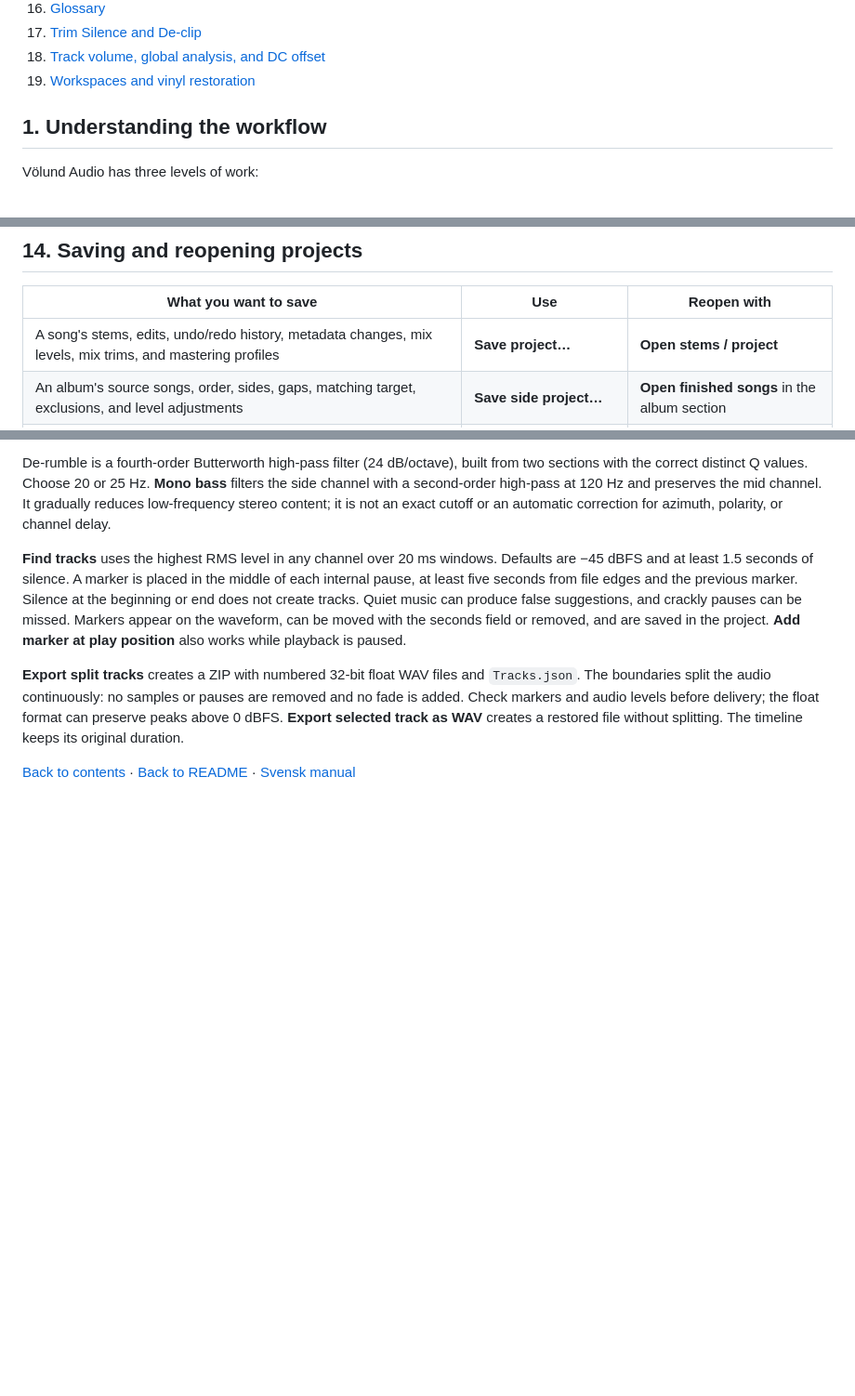
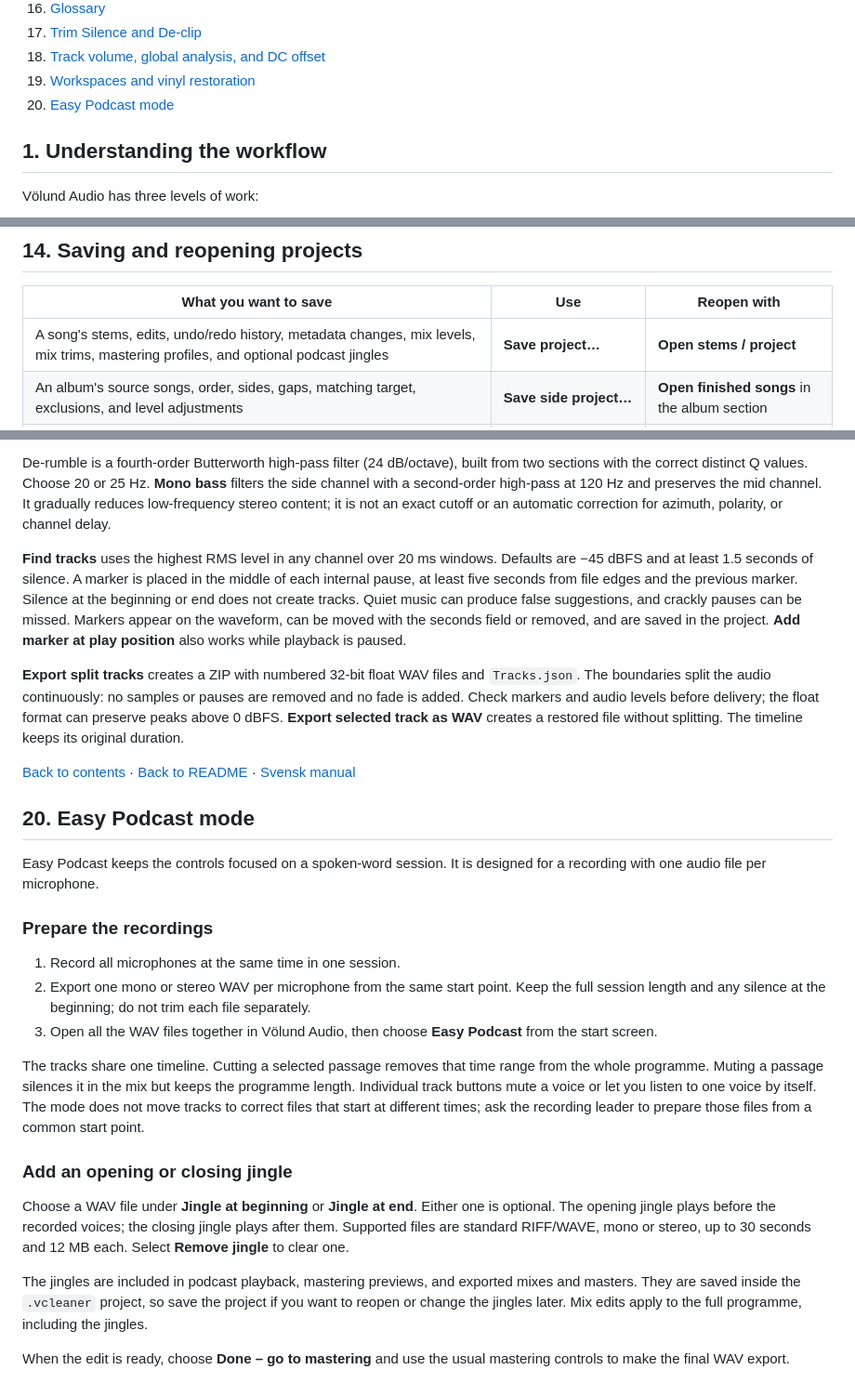
Before and after one commit to Morrberg/Volund-Audio, a Markdown page: docs/MANUAL.en.md, 3 parts joined by grey strips. Shown at 93% size. GitHub-like rendering; blank space fills up the shorter version.

Commit message:
Add Easy Podcast instructions to English manual

```diff
--- a/docs/MANUAL.en.md
+++ b/docs/MANUAL.en.md
@@ -30,6 +30,7 @@ This manual uses the English interface labels. Choose **English** at the top of
 17. [Trim Silence and De-clip](#trim-silence-and-de-clip)
 18. [Track volume, global analysis, and DC offset](#volume-global-analysis-and-dc-offset)
 19. [Workspaces and vinyl restoration](#workspaces-and-vinyl-restoration)
+20. [Easy Podcast mode](#easy-podcast)
 
 <a id="workflow"></a>
 ## 1. Understanding the workflow
@@ -334,7 +335,7 @@ Use the relevant Vinyl or Cassette version as the source and confirm format and
 
 | What you want to save | Use | Reopen with |
 |---|---|---|
-| A song's stems, edits, undo/redo history, metadata changes, mix levels, mix trims, and mastering profiles | **Save project…** | **Open stems / project** |
+| A song's stems, edits, undo/redo history, metadata changes, mix levels, mix trims, mastering profiles, and optional podcast jingles | **Save project…** | **Open stems / project** |
 | An album's source songs, order, sides, gaps, matching target, exclusions, and level adjustments | **Save side project…** | **Open finished songs** in the album section |
 | A finished audio file for another app or recipient | The relevant WAV or ZIP export | Import the audio file where you need it |
 
@@ -434,3 +435,25 @@ De-rumble is a fourth-order Butterworth high-pass filter (24 dB/octave), built f
 **Export split tracks** creates a ZIP with numbered 32-bit float WAV files and `Tracks.json`. The boundaries split the audio continuously: no samples or pauses are removed and no fade is added. Check markers and audio levels before delivery; the float format can preserve peaks above 0 dBFS. **Export selected track as WAV** creates a restored file without splitting. The timeline keeps its original duration.
 
 [Back to contents](#contents) · [Back to README](../README.md) · [Svensk manual](MANUAL.sv.md)
+
+
+<a id="easy-podcast"></a>
+## 20. Easy Podcast mode
+
+Easy Podcast keeps the controls focused on a spoken-word session. It is designed for a recording with one audio file per microphone.
+
+### Prepare the recordings
+
+1. Record all microphones at the same time in one session.
+2. Export one mono or stereo WAV per microphone from the same start point. Keep the full session length and any silence at the beginning; do not trim each file separately.
+3. Open all the WAV files together in Völund Audio, then choose **Easy Podcast** from the start screen.
+
+The tracks share one timeline. Cutting a selected passage removes that time range from the whole programme. Muting a passage silences it in the mix but keeps the programme length. Individual track buttons mute a voice or let you listen to one voice by itself. The mode does not move tracks to correct files that start at different times; ask the recording leader to prepare those files from a common start point.
+
+### Add an opening or closing jingle
+
+Choose a WAV file under **Jingle at beginning** or **Jingle at end**. Either one is optional. The opening jingle plays before the recorded voices; the closing jingle plays after them. Supported files are standard RIFF/WAVE, mono or stereo, up to 30 seconds and 12 MB each. Select **Remove jingle** to clear one.
+
+The jingles are included in podcast playback, mastering previews, and exported mixes and masters. They are saved inside the <code>.vcleaner</code> project, so save the project if you want to reopen or change the jingles later. Mix edits apply to the full programme, including the jingles.
+
+When the edit is ready, choose **Done – go to mastering** and use the usual mastering controls to make the final WAV export.
```
